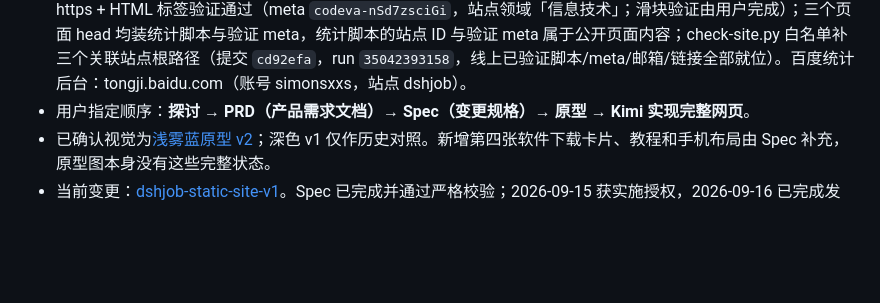
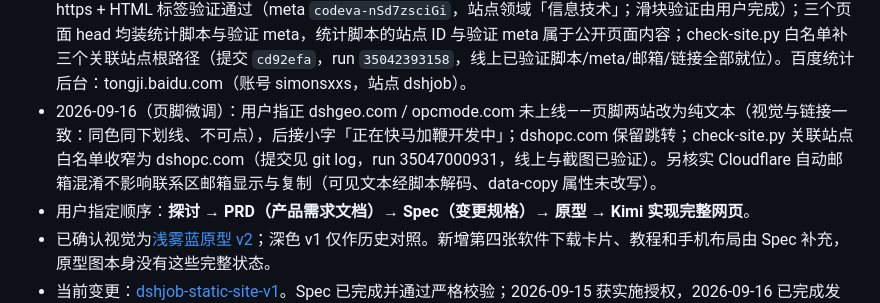
Before and after one commit to simonsxxs/dshjob, a Markdown page: AGENTS.md, the part around the change. Rendered like a GitHub page; blank space fills up the shorter version.

Commit message:
docs: 记录页脚关联链接微调（AGENTS.md）

```diff
--- a/AGENTS.md
+++ b/AGENTS.md
@@ -22,6 +22,7 @@ dshjob.com 面向希望使用「求职找工作」自动化项目的外部用户
   - 域名：主域与 www 各配 Proxied CNAME → `dshjob.pages.dev`；Redirect Rule「www to apex 301」（`https://www.dshjob.com/*` → `https://dshjob.com/${1}`，保留查询参数）；HTTP 自动 301 到 HTTPS；两个自定义域名状态 active。
   - 验证：`https://dshjob.com` 首页 / 教程 / 自定义 404 / robots / sitemap / 全部资源 200，www 与 HTTP 均 301 且路径查询保留；线上截图留证 `docs/verification/2026-09-16-deployment/`。本条即本次发布记录；回滚需另行授权。
 - 2026-09-16（内容微调 + 统计与关联链接）：① 用户指正 FAQ「会自动替我发送消息吗」表述（工具能自动发送、需用户授权、默认干跑），仅改该条答案（提交 `5590634`，run `35041045720`）。② 用户要求「跟 dshopc 一样」加百度统计、联系区加邮箱 `simonsxx@qq.com`、页脚加 dshopc.com / dshgeo.com / opcmode.com 关联链接：百度统计新建站点 dshjob.com（siteId 23532152，`hm.js?d49248f5e9e329231f15c05d77c2cc79`）；搜索资源平台以 https + HTML 标签验证通过（meta `codeva-nSd7zsciGi`，站点领域「信息技术」；滑块验证由用户完成）；三个页面 head 均装统计脚本与验证 meta，统计脚本的站点 ID 与验证 meta 属于公开页面内容；check-site.py 白名单补三个关联站点根路径（提交 `cd92efa`，run `35042393158`，线上已验证脚本/meta/邮箱/链接全部就位）。百度统计后台：tongji.baidu.com（账号 simonsxxs，站点 dshjob）。
+- 2026-09-16（页脚微调）：用户指正 dshgeo.com / opcmode.com 未上线——页脚两站改为纯文本（视觉与链接一致：同色同下划线、不可点），后接小字「正在快马加鞭开发中」；dshopc.com 保留跳转；check-site.py 关联站点白名单收窄为 dshopc.com（提交见 git log，run 35047000931，线上与截图已验证）。另核实 Cloudflare 自动邮箱混淆不影响联系区邮箱显示与复制（可见文本经脚本解码、data-copy 属性未改写）。
 - 用户指定顺序：**探讨 → PRD（产品需求文档）→ Spec（变更规格）→ 原型 → Kimi 实现完整网页**。
 - 已确认视觉为[浅雾蓝原型 v2](prototype/visual/homepage-v2-light.png)；深色 v1 仅作历史对照。新增第四张软件下载卡片、教程和手机布局由 Spec 补充，原型图本身没有这些完整状态。
 - 当前变更：[dshjob-static-site-v1](openspec/changes/dshjob-static-site-v1/proposal.md)。Spec 已完成并通过严格校验；2026-09-15 获实施授权，2026-09-16 已完成发布上线（见上条记录），站点运行于 https://dshjob.com。后续内容改动走新的变更与授权；回滚、再次发布均需单独授权。
```
